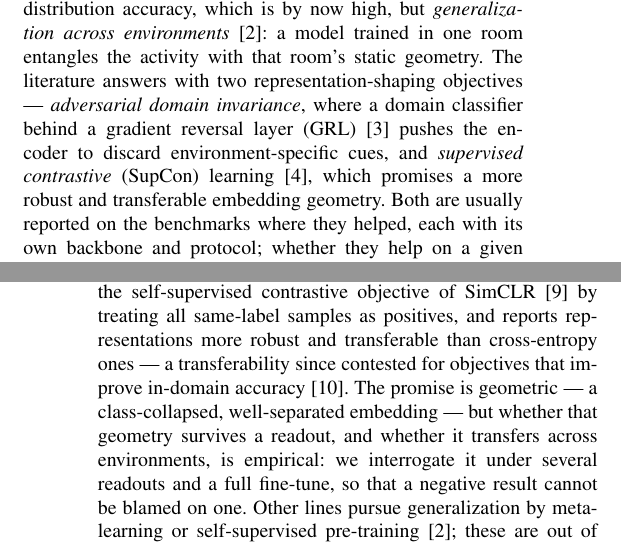
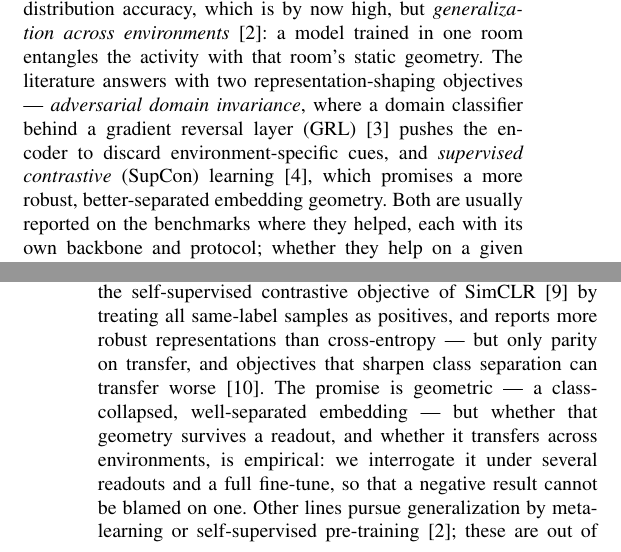
Before and after one commit to FilippoIsoni/sharp-har, a LaTeX paper (report/template.tex, which reads report/intro.tex, report/related.tex): two parts of the columns of pages 1 and 2 of 6, joined at a grey line, cut so that both start at the same text. Compiled offline with pdfLaTeX.

```diff
--- a/report/intro.tex
+++ b/report/intro.tex
@@ -21,7 +21,7 @@
 \emph{adversarial domain invariance}, where a domain classifier behind a
 gradient reversal layer (GRL)~\cite{Ganin-2016} pushes the encoder to discard
 environment-specific cues, and \emph{supervised contrastive} (SupCon)
-learning~\cite{Khosla-2020}, which promises a more robust and transferable
+learning~\cite{Khosla-2020}, which promises a more robust, better-separated
 embedding geometry. Both are usually reported on the benchmarks where they
 helped, each
 with its own backbone and protocol; whether they help on a given dataset, and
--- a/report/related.tex
+++ b/report/related.tex
@@ -32,9 +32,9 @@
 
 \textbf{Contrastive representation learning.} SupCon~\cite{Khosla-2020}
 extends the self-supervised contrastive objective of SimCLR~\cite{Chen-2020} by treating all
-same-label samples as positives, and reports representations more robust and
-transferable than cross-entropy ones --- a transferability since contested for
-objectives that improve in-domain accuracy~\cite{Kornblith-2021}.
+same-label samples as positives, and reports more robust representations than
+cross-entropy --- but only parity on transfer, and objectives that sharpen
+class separation can transfer worse~\cite{Kornblith-2021}.
 The promise is geometric ---
 a class-collapsed, well-separated embedding --- but whether that geometry
 survives a readout, and whether it transfers across environments, is
```
Also changed, not shown: report/biblio.bib (+21 -7 lines), report/final_report.pdf.
